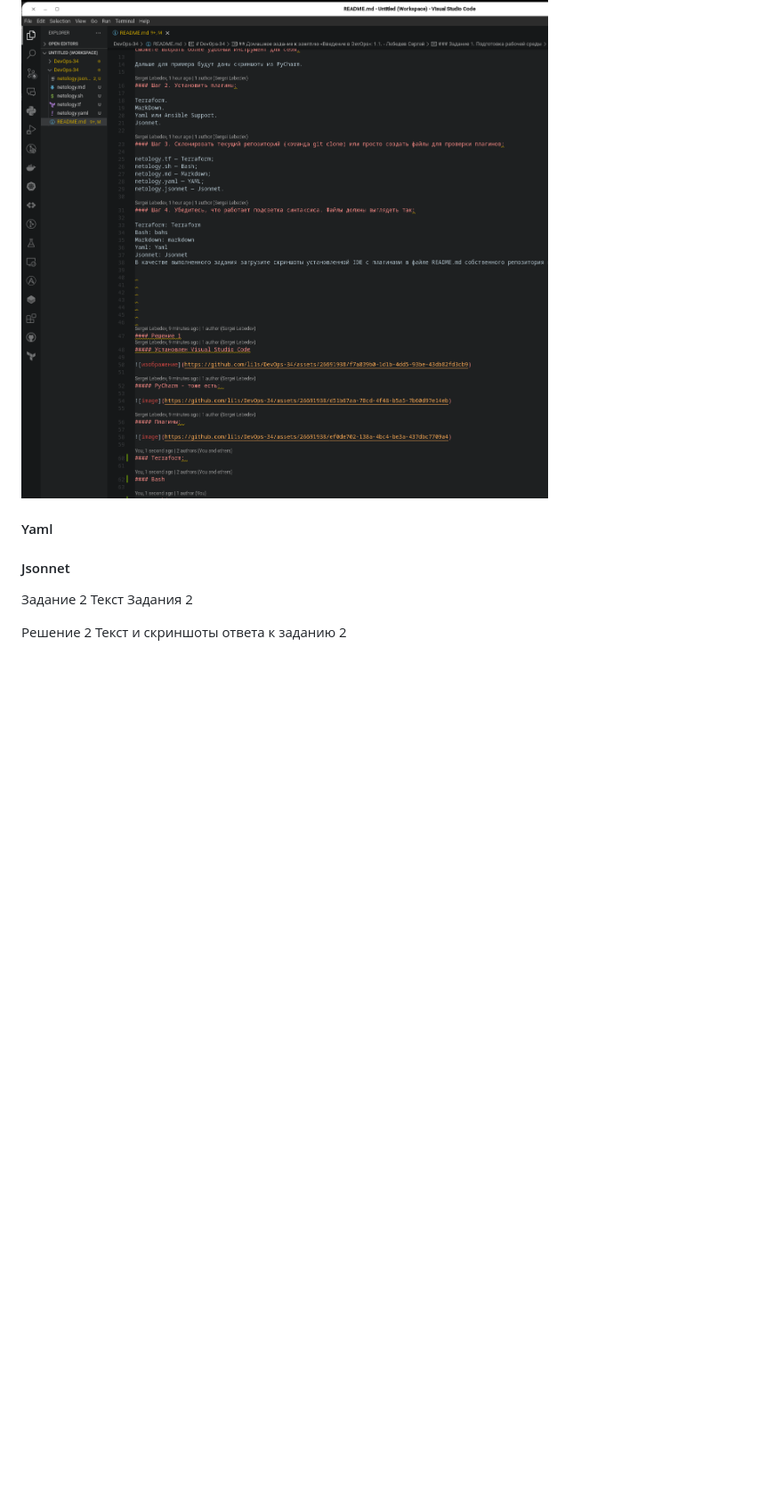
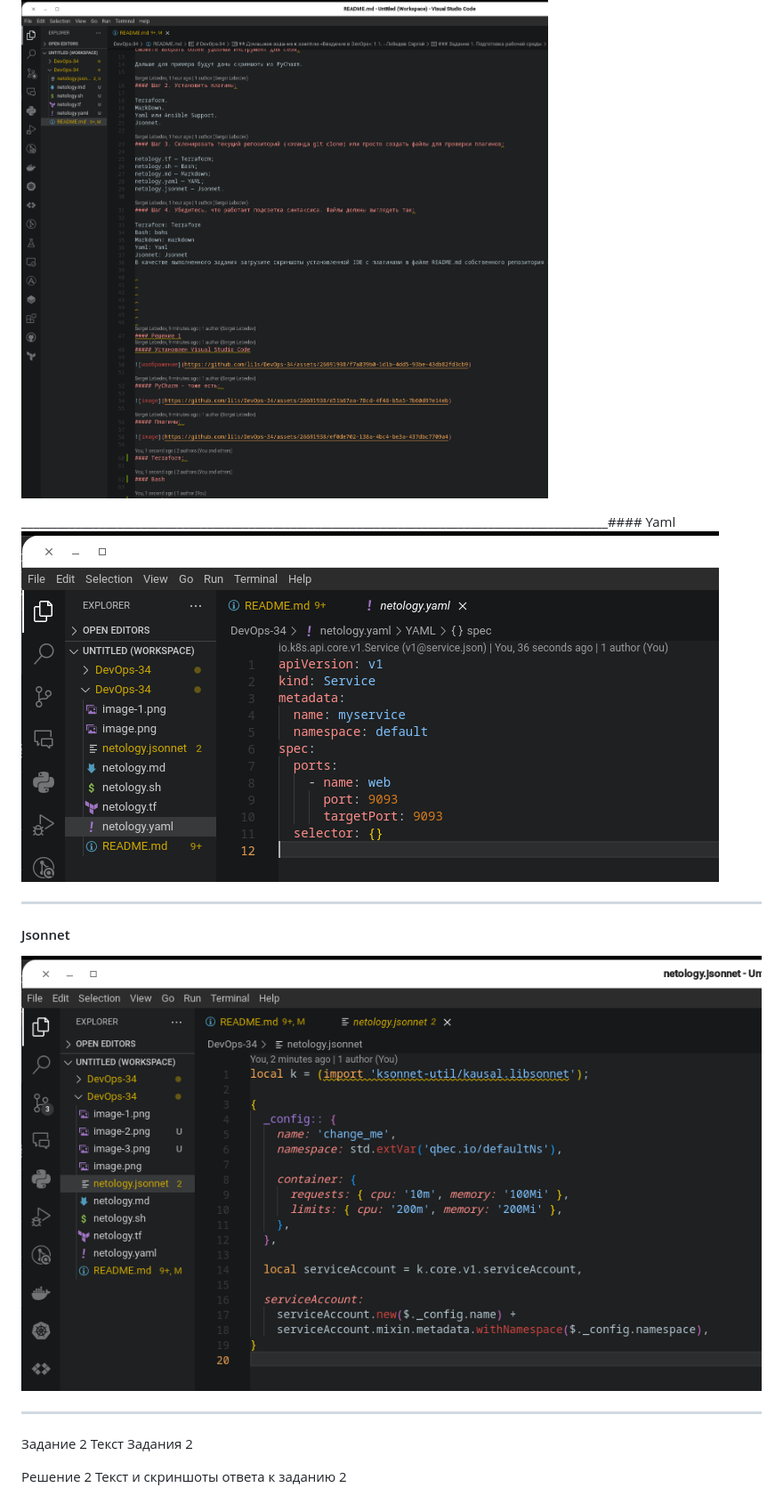
Before and after one commit to li1s/DevOps-34, a Markdown page: README.md, the part around the change printed below. Shown: that part at 89% size. GitHub-like rendering; pictures changed too: image-2.png (added), image-4.png (added); blank space fills up the shorter version.

```diff
--- a/README.md
+++ b/README.md
@@ -64,8 +61,14 @@ Jsonnet: Jsonnet
 #### Markdown
 ![Alt text](image.png)
-#### Yaml
 
+__________________________________________________________________________________________________#### Yaml
+![Alt text](image-2.png)
+__________________________________________________________________________________________________
 #### Jsonnet
+![Alt text](image-4.png)
+__________________________________________________________________________________________________
+
+
 Задание 2
 Текст Задания 2
 
```
Also changed, not shown: other parts of README.md (+5 -8 lines), image-3.png (added).
